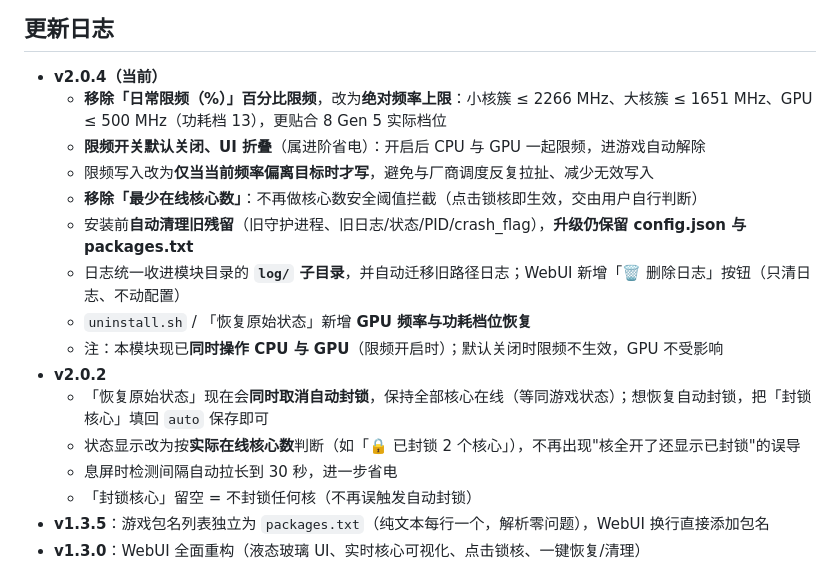
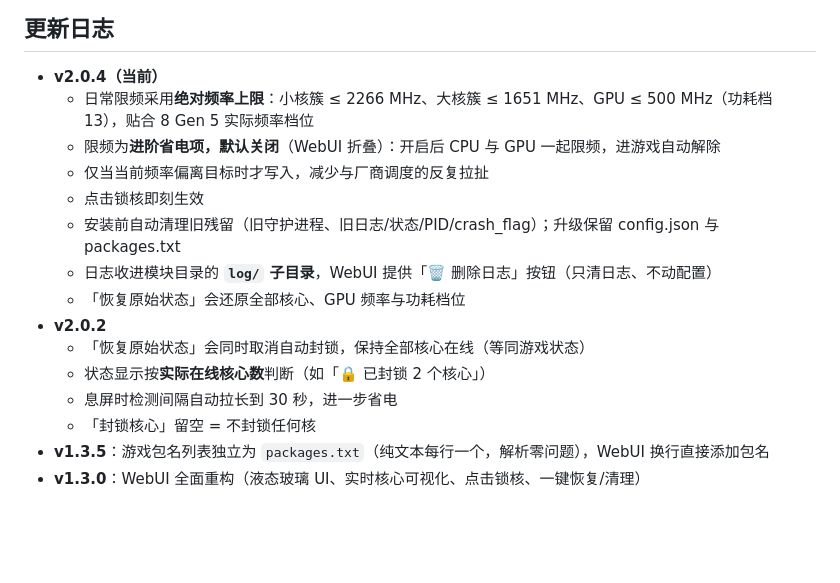
Before and after one commit to zimky180/CoreGate, a Markdown page: README.md, the part around the change. GitHub-like rendering; blank space fills up the shorter version.

Commit message:
CoreGate v2.0.4

```diff
--- a/README.md
+++ b/README.md
@@ -8,19 +8,18 @@
 ## 更新日志
 
 - **v2.0.4（当前）**
-  - **移除「日常限频（%）」百分比限频**，改为**绝对频率上限**：小核簇 ≤ 2266 MHz、大核簇 ≤ 1651 MHz、GPU ≤ 500 MHz（功耗档 13），更贴合 8 Gen 5 实际档位
-  - **限频开关默认关闭、UI 折叠**（属进阶省电）：开启后 CPU 与 GPU 一起限频，进游戏自动解除
-  - 限频写入改为**仅当当前频率偏离目标时才写**，避免与厂商调度反复拉扯、减少无效写入
-  - **移除「最少在线核心数」**：不再做核心数安全阈值拦截（点击锁核即生效，交由用户自行判断）
-  - 安装前**自动清理旧残留**（旧守护进程、旧日志/状态/PID/crash_flag），**升级仍保留 config.json 与 packages.txt**
-  - 日志统一收进模块目录的 **`log/` 子目录**，并自动迁移旧路径日志；WebUI 新增「🗑 删除日志」按钮（只清日志、不动配置）
-  - `uninstall.sh` / 「恢复原始状态」新增 **GPU 频率与功耗档位恢复**
-  - 注：本模块现已**同时操作 CPU 与 GPU**（限频开启时）；默认关闭时限频不生效，GPU 不受影响
+  - 日常限频采用**绝对频率上限**：小核簇 ≤ 2266 MHz、大核簇 ≤ 1651 MHz、GPU ≤ 500 MHz（功耗档 13），贴合 8 Gen 5 实际频率档位
+  - 限频为**进阶省电项，默认关闭**（WebUI 折叠）：开启后 CPU 与 GPU 一起限频，进游戏自动解除
+  - 仅当当前频率偏离目标时才写入，减少与厂商调度的反复拉扯
+  - 点击锁核即刻生效
+  - 安装前自动清理旧残留（旧守护进程、旧日志/状态/PID/crash_flag）；升级保留 config.json 与 packages.txt
+  - 日志收进模块目录的 **`log/` 子目录**，WebUI 提供「🗑 删除日志」按钮（只清日志、不动配置）
+  - 「恢复原始状态」会还原全部核心、GPU 频率与功耗档位
 - **v2.0.2**
-  - 「恢复原始状态」现在会**同时取消自动封锁**，保持全部核心在线（等同游戏状态）；想恢复自动封锁，把「封锁核心」填回 `auto` 保存即可
-  - 状态显示改为按**实际在线核心数**判断（如「🔒 已封锁 2 个核心」），不再出现"核全开了还显示已封锁"的误导
+  - 「恢复原始状态」会同时取消自动封锁，保持全部核心在线（等同游戏状态）
+  - 状态显示按**实际在线核心数**判断（如「🔒 已封锁 2 个核心」）
   - 息屏时检测间隔自动拉长到 30 秒，进一步省电
-  - 「封锁核心」留空 = 不封锁任何核（不再误触发自动封锁）
+  - 「封锁核心」留空 = 不封锁任何核
 - **v1.3.5**：游戏包名列表独立为 `packages.txt`（纯文本每行一个，解析零问题），WebUI 换行直接添加包名
 - **v1.3.0**：WebUI 全面重构（液态玻璃 UI、实时核心可视化、点击锁核、一键恢复/清理）
 
```
